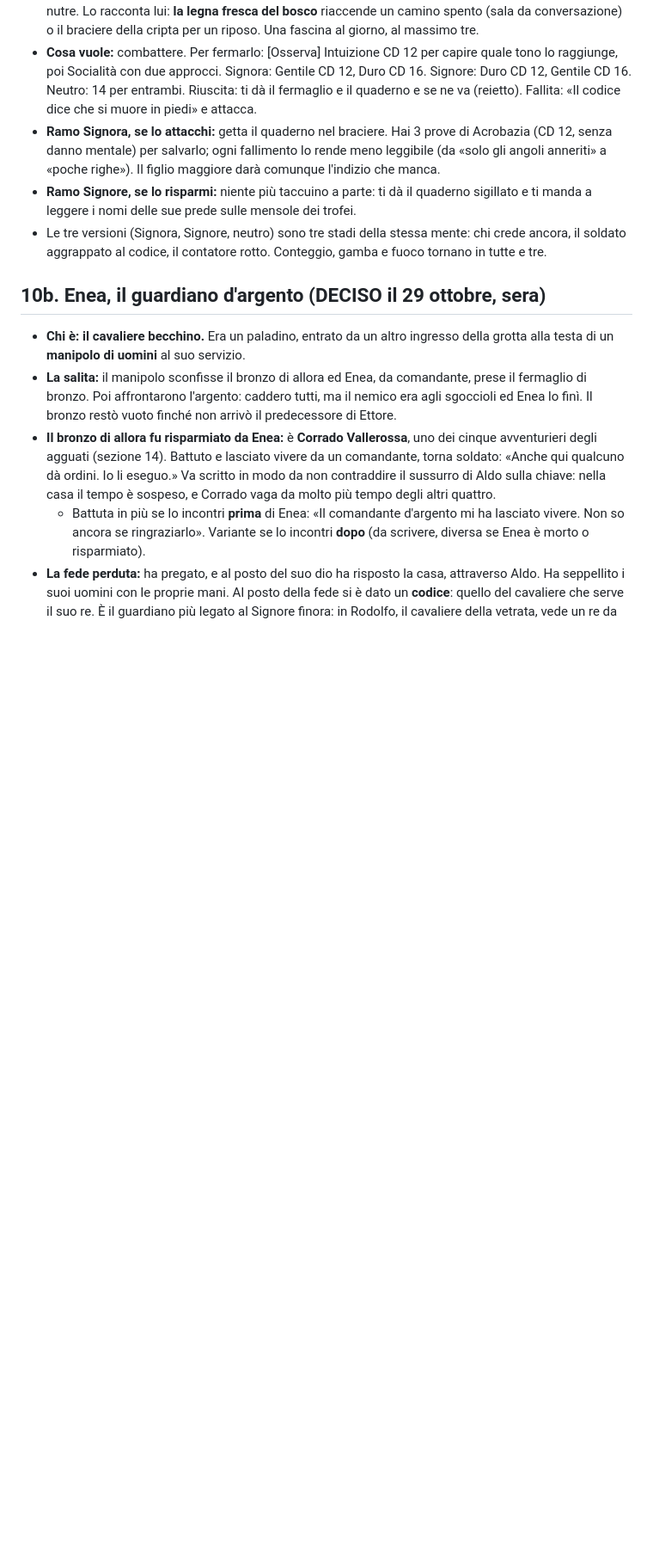
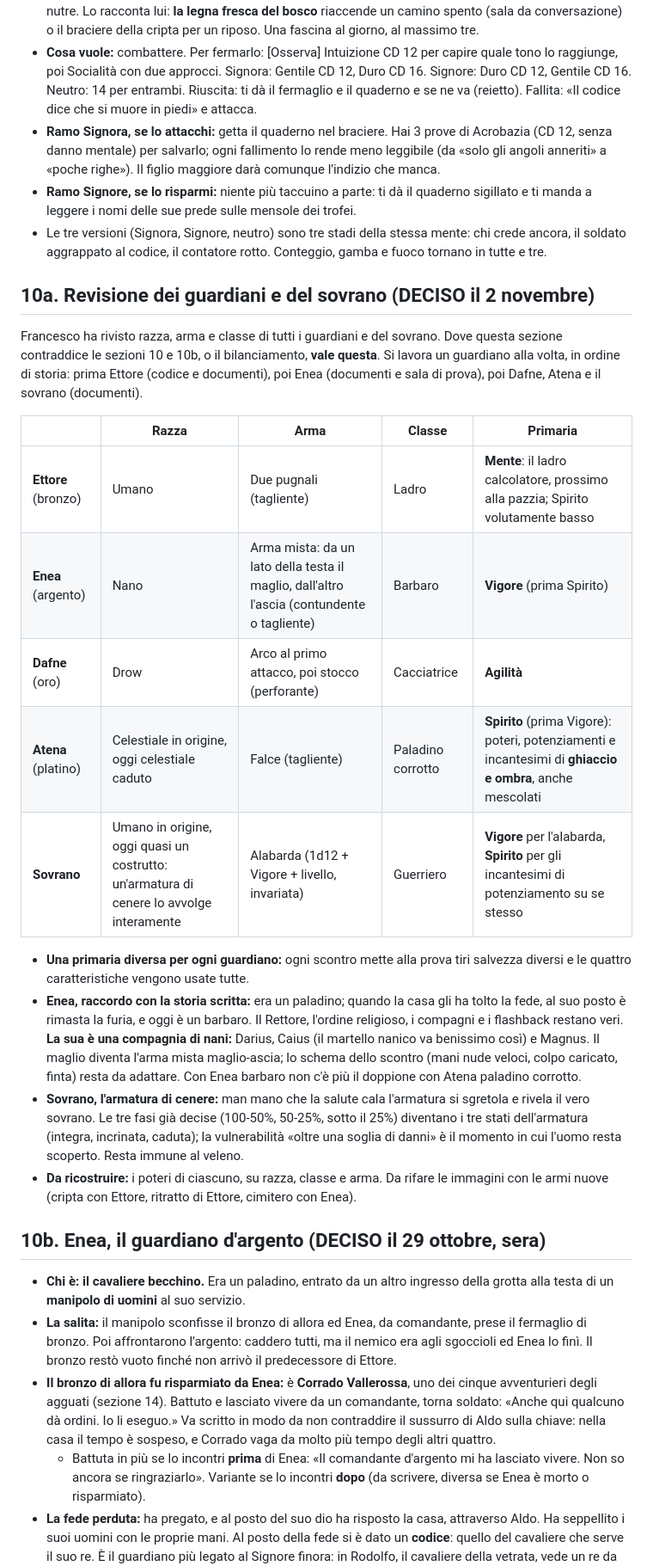
Before and after one commit to francescodipalmo91-ui/IlTronoDiCenere, a Markdown page: docs/storia_casa_vespera.md, the part around one of its changes. Shown at 86% size. Rendered like a GitHub page; blank space fills up the shorter version.

Commit message:
Storia 10a: revisione di guardiani e sovrano (razza, arma, classe, primaria diversa per ciascuno; Enea barbaro con compagnia di nani e arma maglio-ascia; Atena ghiaccio e ombra; sovrano con armatura di cenere)
Co-Authored-By: Claude Opus 5.5 <noreply@anthropic.com>
Claude-Session: https://claude.ai/code/session_01HNZwf73aujKp1jtML1nnTM

```diff
--- a/docs/storia_casa_vespera.md
+++ b/docs/storia_casa_vespera.md
@@ -181,6 +181,23 @@ Non ci sono scontri fisici con Aldo e Guendalina (sono segnati come boss solo pe
 - **Ramo Signora, se lo attacchi:** getta il quaderno nel braciere. Hai 3 prove di Acrobazia (CD 12, senza danno mentale) per salvarlo; ogni fallimento lo rende meno leggibile (da «solo gli angoli anneriti» a «poche righe»). Il figlio maggiore darà comunque l'indizio che manca.
 - **Ramo Signore, se lo risparmi:** niente più taccuino a parte: ti dà il quaderno sigillato e ti manda a leggere i nomi delle sue prede sulle mensole dei trofei.
 - Le tre versioni (Signora, Signore, neutro) sono tre stadi della stessa mente: chi crede ancora, il soldato aggrappato al codice, il contatore rotto. Conteggio, gamba e fuoco tornano in tutte e tre.
+
+## 10a. Revisione dei guardiani e del sovrano (DECISO il 2 novembre)
+
+Francesco ha rivisto razza, arma e classe di tutti i guardiani e del sovrano. Dove questa sezione contraddice le sezioni 10 e 10b, o il bilanciamento, **vale questa**. Si lavora un guardiano alla volta, in ordine di storia: prima Ettore (codice e documenti), poi Enea (documenti e sala di prova), poi Dafne, Atena e il sovrano (documenti).
+
+| | Razza | Arma | Classe | Primaria |
+|---|---|---|---|---|
+| **Ettore** (bronzo) | Umano | Due pugnali (tagliente) | Ladro | **Mente**: il ladro calcolatore, prossimo alla pazzia; Spirito volutamente basso |
+| **Enea** (argento) | Nano | Arma mista: da un lato della testa il maglio, dall'altro l'ascia (contundente o tagliente) | Barbaro | **Vigore** (prima Spirito) |
+| **Dafne** (oro) | Drow | Arco al primo attacco, poi stocco (perforante) | Cacciatrice | **Agilità** |
+| **Atena** (platino) | Celestiale in origine, oggi celestiale caduto | Falce (tagliente) | Paladino corrotto | **Spirito** (prima Vigore): poteri, potenziamenti e incantesimi di **ghiaccio e ombra**, anche mescolati |
+| **Sovrano** | Umano in origine, oggi quasi un costrutto: un'armatura di cenere lo avvolge interamente | Alabarda (1d12 + Vigore + livello, invariata) | Guerriero | **Vigore** per l'alabarda, **Spirito** per gli incantesimi di potenziamento su se stesso |
+
+- **Una primaria diversa per ogni guardiano:** ogni scontro mette alla prova tiri salvezza diversi e le quattro caratteristiche vengono usate tutte.
+- **Enea, raccordo con la storia scritta:** era un paladino; quando la casa gli ha tolto la fede, al suo posto è rimasta la furia, e oggi è un barbaro. Il Rettore, l'ordine religioso, i compagni e i flashback restano veri. **La sua è una compagnia di nani:** Darius, Caius (il martello nanico va benissimo così) e Magnus. Il maglio diventa l'arma mista maglio-ascia; lo schema dello scontro (mani nude veloci, colpo caricato, finta) resta da adattare. Con Enea barbaro non c'è più il doppione con Atena paladino corrotto.
+- **Sovrano, l'armatura di cenere:** man mano che la salute cala l'armatura si sgretola e rivela il vero sovrano. Le tre fasi già decise (100-50%, 50-25%, sotto il 25%) diventano i tre stati dell'armatura (integra, incrinata, caduta); la vulnerabilità «oltre una soglia di danni» è il momento in cui l'uomo resta scoperto. Resta immune al veleno.
+- **Da ricostruire:** i poteri di ciascuno, su razza, classe e arma. Da rifare le immagini con le armi nuove (cripta con Ettore, ritratto di Ettore, cimitero con Enea).
 
 ## 10b. Enea, il guardiano d'argento (DECISO il 29 ottobre, sera)
 
```
Also changed, not shown: other parts of docs/storia_casa_vespera.md (+1 -1 lines).
